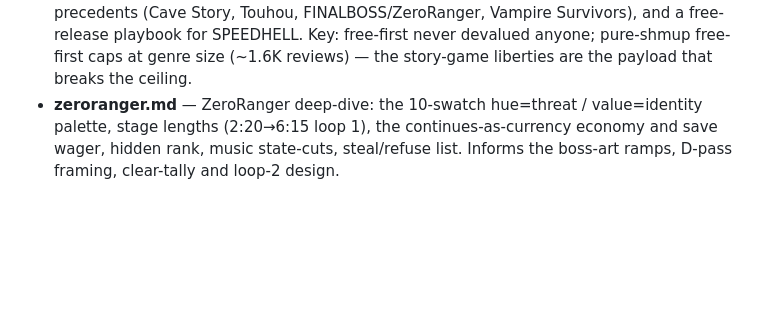
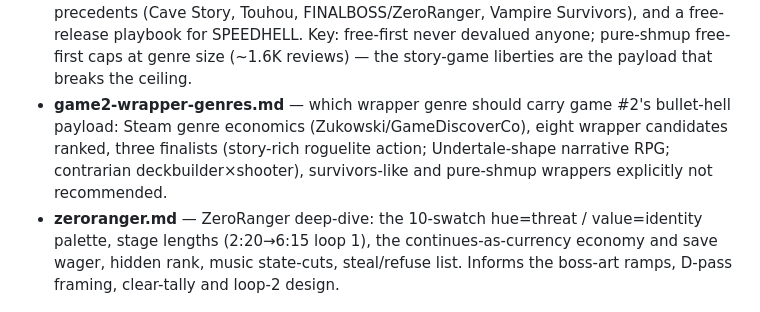
Before and after one commit to jacobv25/speedhell, a Markdown page: docs/research/README.md, the part around the change. Drawn GitHub-style; blank space fills up the shorter version.

Commit message:
research: game #2 wrapper-genre study (Steam genre economics, eight candidates ranked, three finalists)
Co-Authored-By: Claude Fable 5 <noreply@anthropic.com>

```diff
--- a/docs/research/README.md
+++ b/docs/research/README.md
@@ -30,6 +30,11 @@ folder — the repo copies here are canonical).
   playbook for SPEEDHELL. Key: free-first never devalued anyone; pure-shmup
   free-first caps at genre size (~1.6K reviews) — the story-game liberties are
   the payload that breaks the ceiling.
+- **game2-wrapper-genres.md** — which wrapper genre should carry game #2's
+  bullet-hell payload: Steam genre economics (Zukowski/GameDiscoverCo), eight
+  wrapper candidates ranked, three finalists (story-rich roguelite action;
+  Undertale-shape narrative RPG; contrarian deckbuilder×shooter), survivors-like
+  and pure-shmup wrappers explicitly not recommended.
 - **zeroranger.md** — ZeroRanger deep-dive: the 10-swatch hue=threat /
   value=identity palette, stage lengths (2:20→6:15 loop 1), the
   continues-as-currency economy and save wager, hidden rank, music state-cuts,
```
Also changed, not shown: docs/research/game2-wrapper-genres.md (added, +156 -0 lines).
